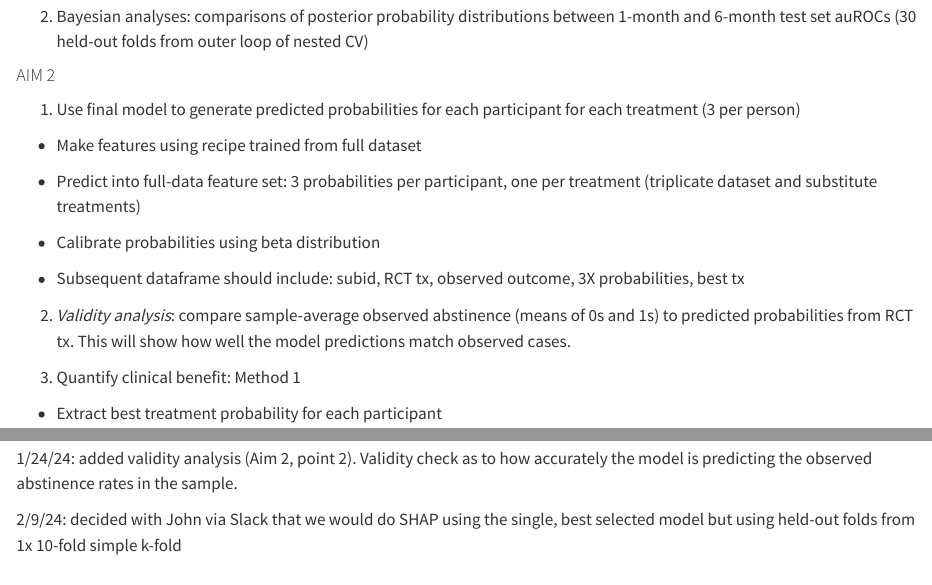
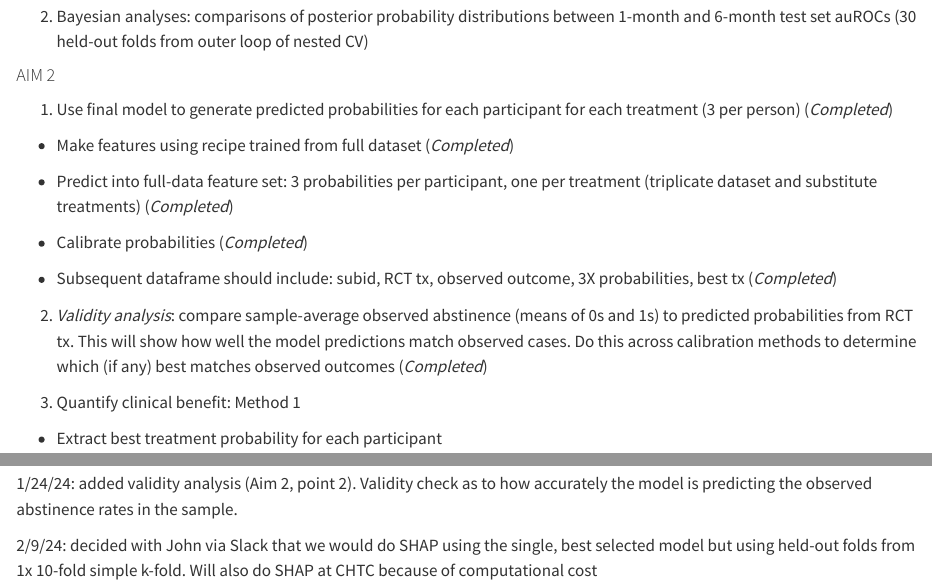
Before and after one commit to jjcurtin/docs_match, a Quarto document (study_match.qmd): the page in a window 1100 px wide, from 2890 px down, and a second part further down, joined at a grey line. Rendered offline with R 4.5, knitr and Pandoc in place of Quarto, with nearby package versions.

Commit message:
update re validity check/calibration

```diff
--- a/study_match.qmd
+++ b/study_match.qmd
@@ -84,17 +84,17 @@ I will then evaluate clinical benefit in two ways:
 
 #### AIM 2
 
-1. Use final model to generate predicted probabilities for each participant for each treatment (3 per person)
+1. Use final model to generate predicted probabilities for each participant for each treatment (3 per person) (*Completed*)
 
-+ Make features using recipe trained from full dataset
++ Make features using recipe trained from full dataset (*Completed*)
 
-+ Predict into full-data feature set: 3 probabilities per participant, one per treatment (triplicate dataset and substitute treatments)
++ Predict into full-data feature set: 3 probabilities per participant, one per treatment (triplicate dataset and substitute treatments) (*Completed*)
 
-+ Calibrate probabilities using beta distribution
++ Calibrate probabilities (*Completed*)
 
-+ Subsequent dataframe should include: subid, RCT tx, observed outcome, 3X probabilities, best tx
++ Subsequent dataframe should include: subid, RCT tx, observed outcome, 3X probabilities, best tx (*Completed*)
 
-2. *Validity analysis*: compare sample-average observed abstinence (means of 0s and 1s) to predicted probabilities from RCT tx. This will show how well the model predictions match observed cases.
+2. *Validity analysis*: compare sample-average observed abstinence (means of 0s and 1s) to predicted probabilities from RCT tx. This will show how well the model predictions match observed cases. Do this across calibration methods to determine which (if any) best matches observed outcomes (*Completed*)
 
 3. Quantify clinical benefit: Method 1
 
@@ -114,4 +114,4 @@ I will then evaluate clinical benefit in two ways:
 
 1/24/24: added validity analysis (Aim 2, point 2). Validity check as to how accurately the model is predicting the observed abstinence rates in the sample.
 
-2/9/24: decided with John via Slack that we would do SHAP using the single, best selected model but using held-out folds from 1x 10-fold simple k-fold
+2/9/24: decided with John via Slack that we would do SHAP using the single, best selected model but using held-out folds from 1x 10-fold simple k-fold. Will also do SHAP at CHTC because of computational cost
```
Also changed, not shown: docs/search.json, 2 other files.
